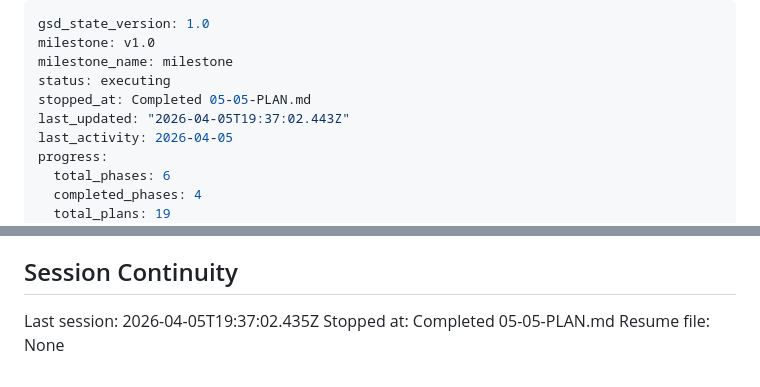
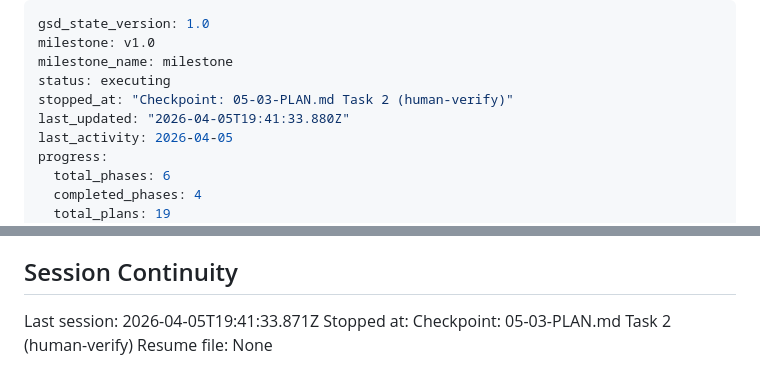
Before and after one commit to yagoTobi/CV-Maker, a Markdown page: .planning/STATE.md, 2 parts joined by grey strips. Drawn GitHub-style.

Commit message:
docs(05-03): update state for checkpoint at Task 2
- Record session at checkpoint: human-verify for toolbar integration
- Update ROADMAP.md plan progress

```diff
--- a/.planning/STATE.md
+++ b/.planning/STATE.md
@@ -3,8 +3,8 @@ gsd_state_version: 1.0
 milestone: v1.0
 milestone_name: milestone
 status: executing
-stopped_at: Completed 05-05-PLAN.md
-last_updated: "2026-04-05T19:37:02.443Z"
+stopped_at: "Checkpoint: 05-03-PLAN.md Task 2 (human-verify)"
+last_updated: "2026-04-05T19:41:33.880Z"
 last_activity: 2026-04-05
 progress:
   total_phases: 6
@@ -129,6 +129,6 @@ None yet.
 
 ## Session Continuity
 
-Last session: 2026-04-05T19:37:02.435Z
-Stopped at: Completed 05-05-PLAN.md
+Last session: 2026-04-05T19:41:33.871Z
+Stopped at: Checkpoint: 05-03-PLAN.md Task 2 (human-verify)
 Resume file: None
```
